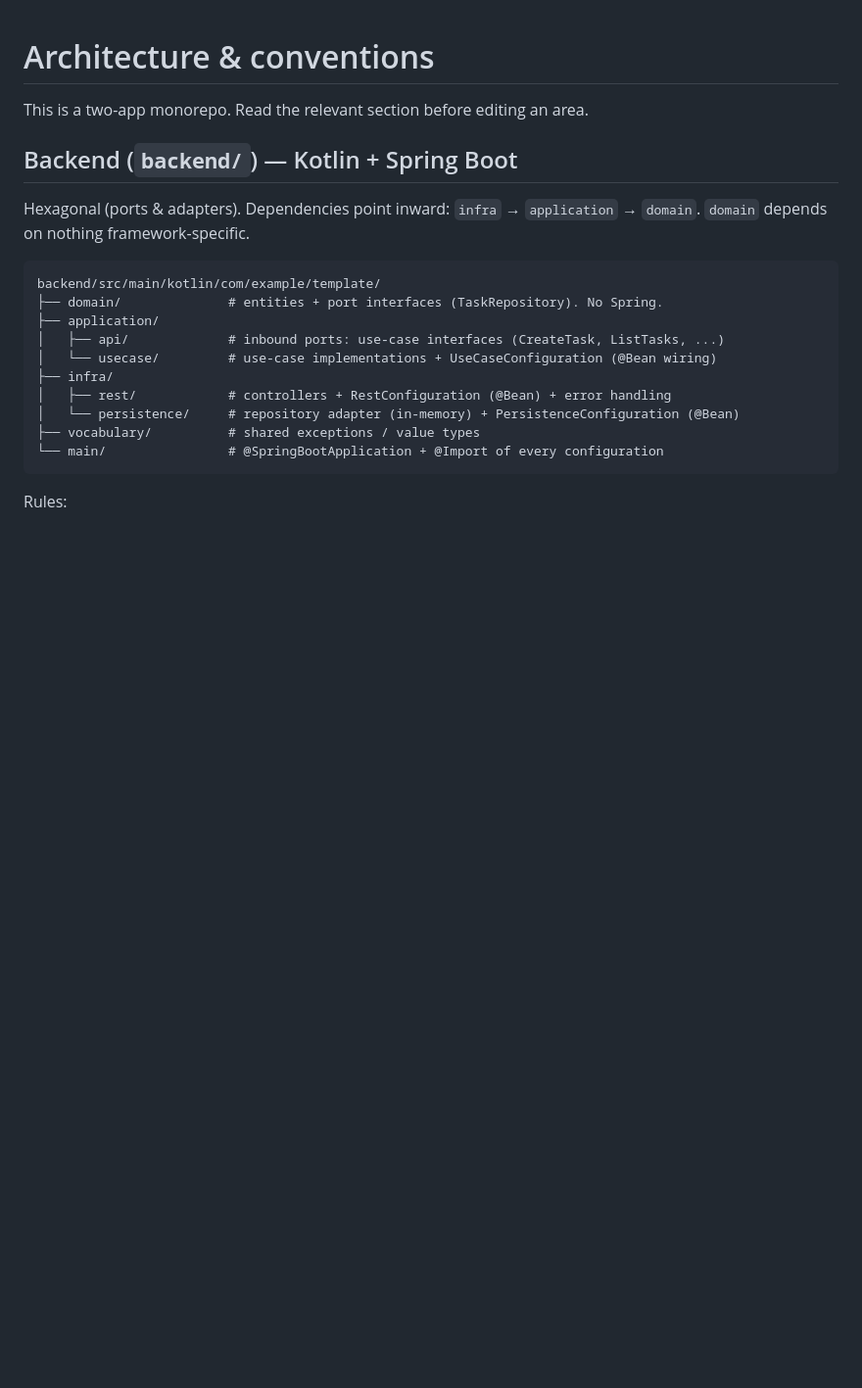
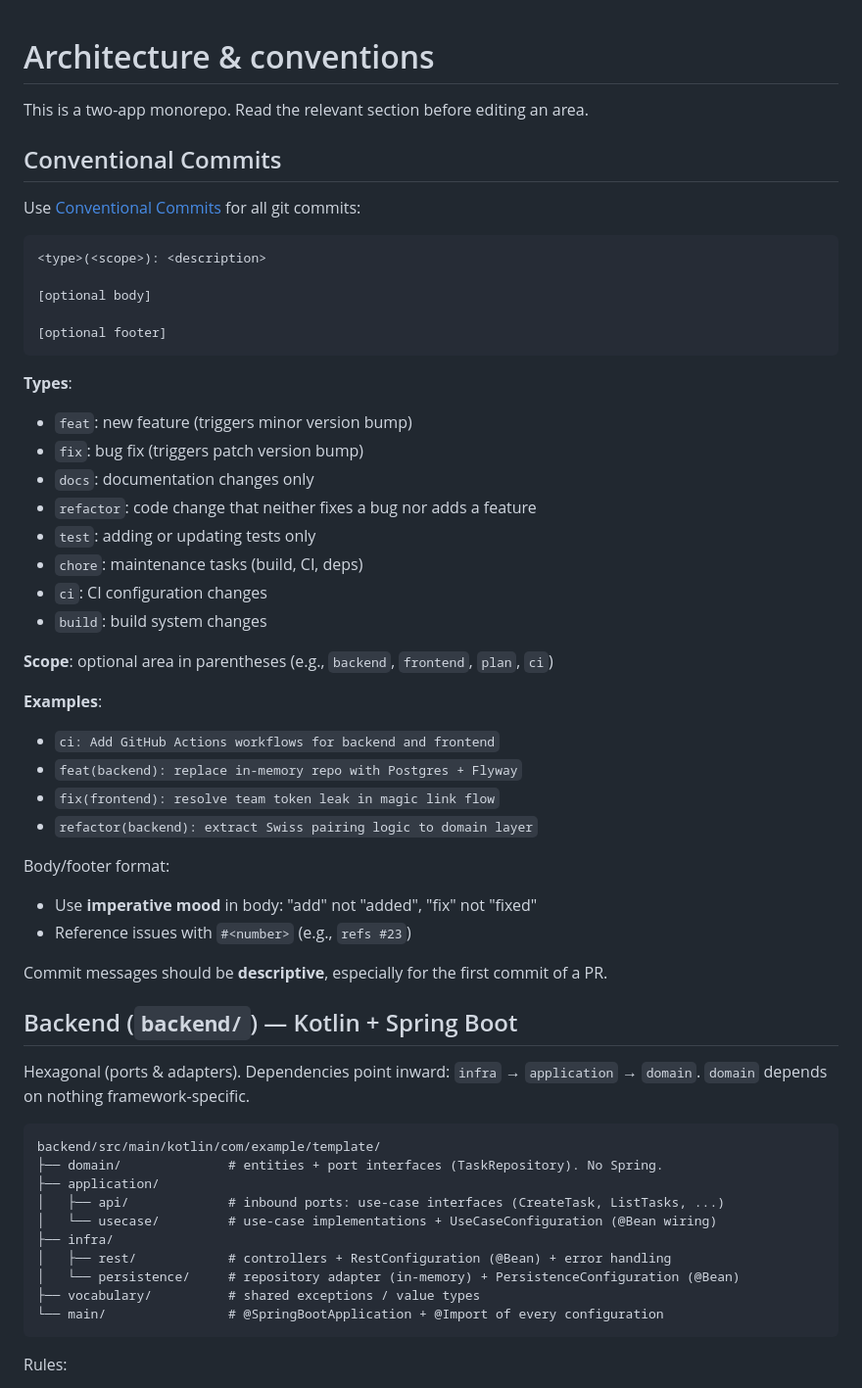
Before and after one commit to polarode/tichu-turnier, a Markdown page: AGENTS.md, the part around the change. Shown at 98% size. Rendered like a GitHub page; blank space fills up the shorter version.

````diff
--- a/AGENTS.md
+++ b/AGENTS.md
@@ -1,6 +1,42 @@
 # Architecture & conventions
 
 This is a two-app monorepo. Read the relevant section before editing an area.
+
+## Conventional Commits
+
+Use [Conventional Commits](https://www.conventionalcommits.org/) for all git commits:
+
+```
+<type>(<scope>): <description>
+
+[optional body]
+
+[optional footer]
+```
+
+**Types**:
+- `feat`: new feature (triggers minor version bump)
+- `fix`: bug fix (triggers patch version bump)
+- `docs`: documentation changes only
+- `refactor`: code change that neither fixes a bug nor adds a feature
+- `test`: adding or updating tests only
+- `chore`: maintenance tasks (build, CI, deps)
+- `ci`: CI configuration changes
+- `build`: build system changes
+
+**Scope**: optional area in parentheses (e.g., `backend`, `frontend`, `plan`, `ci`)
+
+**Examples**:
+- `ci: Add GitHub Actions workflows for backend and frontend`
+- `feat(backend): replace in-memory repo with Postgres + Flyway`
+- `fix(frontend): resolve team token leak in magic link flow`
+- `refactor(backend): extract Swiss pairing logic to domain layer`
+
+Body/footer format:
+- Use **imperative mood** in body: "add" not "added", "fix" not "fixed"
+- Reference issues with `#<number>` (e.g., `refs #23`)
+
+Commit messages should be **descriptive**, especially for the first commit of a PR.
 
 ## Backend (`backend/`) — Kotlin + Spring Boot
 
````
